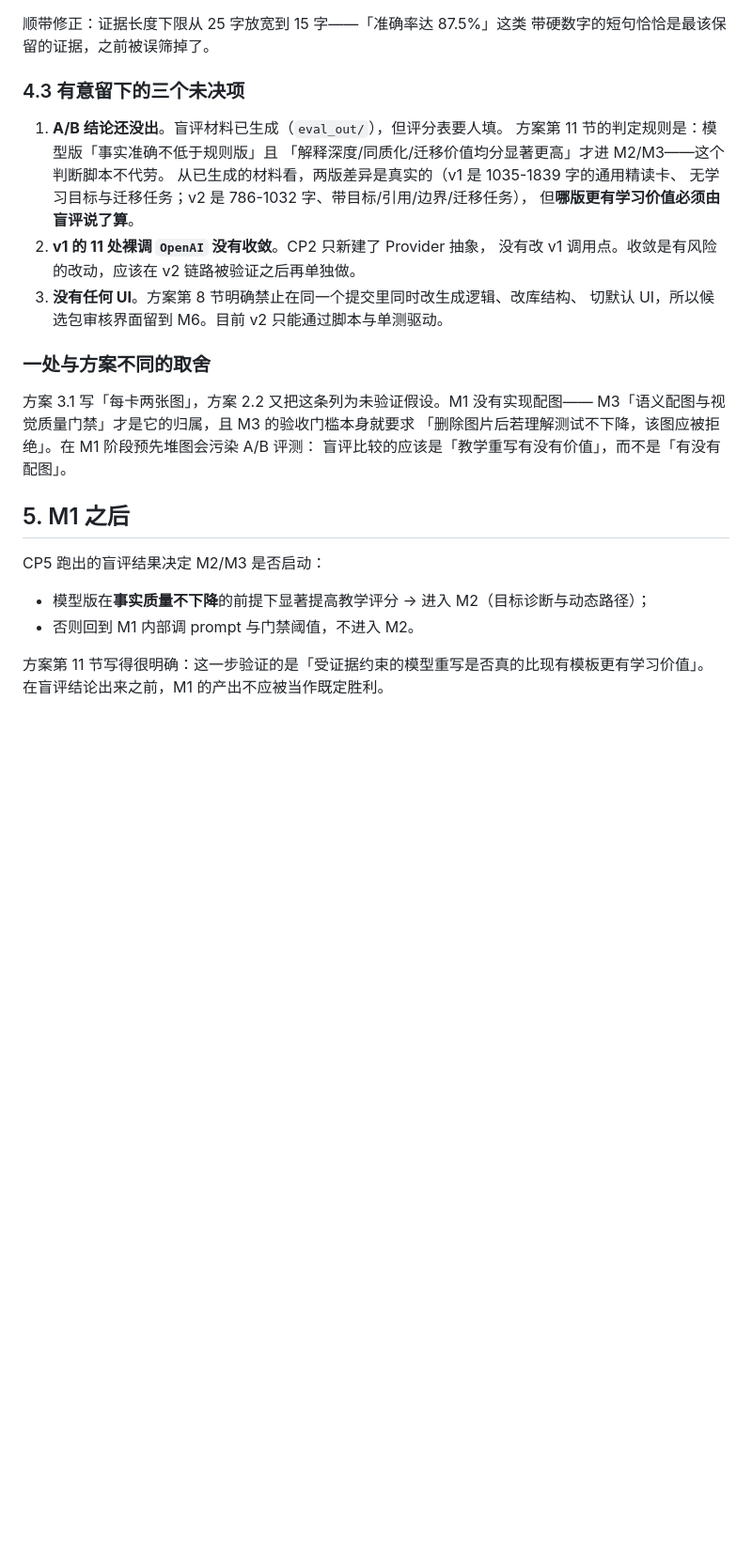
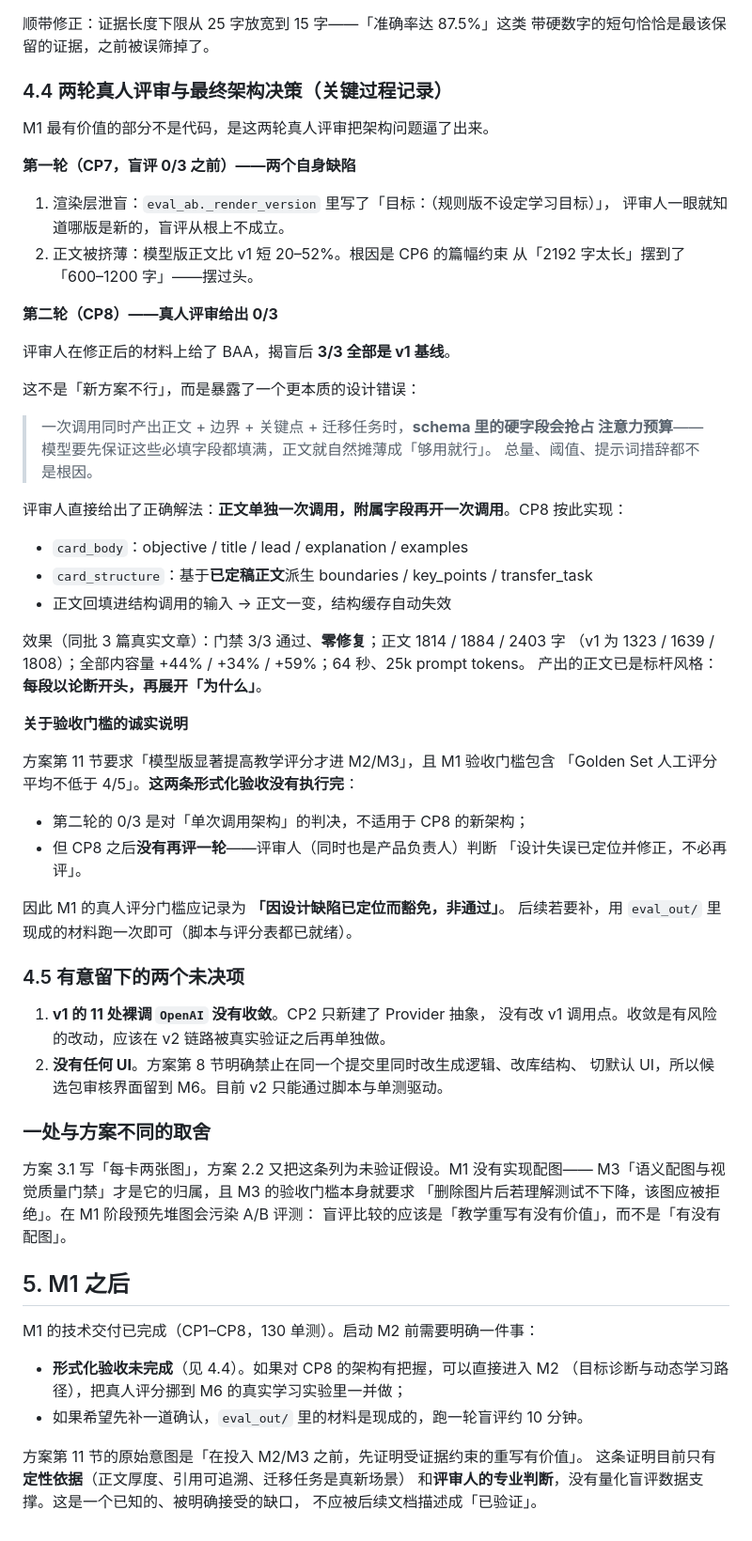
Before and after one commit to Andy021110/weizhi, a Markdown page: docs/M1检查点与执行计划.md, the part around one of its changes. Shown at 94% size. GitHub-like rendering; blank space fills up the shorter version.

Commit message:
docs: 回填 CP7/CP8 与两轮真人评审的结论
- 检查点总览补 CP7/CP8（115 / 130 单测），tag 范围更正为 cp1…cp8
- §2 补 CP6–CP8 的通过门槛——这三个是计划外新增，门槛由真实运行与
  真人评审驱动，不是事先设计的
- §4.4 新增两轮真人评审的过程记录，重点写清最终架构决策的来龙去脉：
  第一轮暴露「渲染层泄盲」与「篇幅约束摆过头」；
  第二轮真人给出 0/3，逼出真正的根因——不是总量或阈值，
  而是**一次调用里 schema 硬字段抢占了正文的注意力预算**。
  评审人直接给出了正确解法（正文一次调用、附属字段一次），CP8 按此实现。
- §4.4 同时写明验收门槛的诚实状态：方案第 11 节要求的
  「模型版显著提高教学评分才进 M2」与「Golden Set 人工评分 ≥4/5」
  两条**未执行完**，记录为「因设计缺陷已定位而豁免，非通过」，
  不得被后续文档描述成「已验证」。
- §5 更新 M1 之后的选项：直接进 M2（把真人评分挪到 M6 实验），
  或用现成材料补一轮 10 分钟盲评。

```diff
--- a/docs/M1检查点与执行计划.md
+++ b/docs/M1检查点与执行计划.md
@@ -200,17 +220,54 @@ DeepSeek Key 后，用 3 篇真实文章（HuggingFace Blog / 宝玉的博客 /
 顺带修正：证据长度下限从 25 字放宽到 15 字——「准确率达 87.5%」这类
 带硬数字的短句恰恰是最该保留的证据，之前被误筛掉了。
 
-### 4.3 有意留下的三个未决项
+### 4.4 两轮真人评审与最终架构决策（关键过程记录）
 
-1. **A/B 结论还没出**。盲评材料已生成（`eval_out/`），但评分表要人填。
-   方案第 11 节的判定规则是：模型版「事实准确不低于规则版」且
-   「解释深度/同质化/迁移价值均分显著更高」才进 M2/M3——这个判断脚本不代劳。
-   从已生成的材料看，两版差异是真实的（v1 是 1035-1839 字的通用精读卡、
-   无学习目标与迁移任务；v2 是 786-1032 字、带目标/引用/边界/迁移任务），
-   但**哪版更有学习价值必须由盲评说了算**。
-2. **v1 的 11 处裸调 `OpenAI` 没有收敛**。CP2 只新建了 Provider 抽象，
-   没有改 v1 调用点。收敛是有风险的改动，应该在 v2 链路被验证之后再单独做。
-3. **没有任何 UI**。方案第 8 节明确禁止在同一个提交里同时改生成逻辑、改库结构、
+M1 最有价值的部分不是代码，是这两轮真人评审把架构问题逼了出来。
+
+**第一轮（CP7，盲评 0/3 之前）——两个自身缺陷**
+
+1. 渲染层泄盲：`eval_ab._render_version` 里写了「目标：（规则版不设定学习目标）」，
+   评审人一眼就知道哪版是新的，盲评从根上不成立。
+2. 正文被挤薄：模型版正文比 v1 短 20–52%。根因是 CP6 的篇幅约束
+   从「2192 字太长」摆到了「600–1200 字」——摆过头。
+
+**第二轮（CP8）——真人评审给出 0/3**
+
+评审人在修正后的材料上给了 BAA，揭盲后 **3/3 全部是 v1 基线**。
+
+这不是「新方案不行」，而是暴露了一个更本质的设计错误：
+
+> 一次调用同时产出正文 + 边界 + 关键点 + 迁移任务时，**schema 里的硬字段会抢占
+> 注意力预算**——模型要先保证这些必填字段都填满，正文就自然摊薄成「够用就行」。
+> 总量、阈值、提示词措辞都不是根因。
+
+评审人直接给出了正确解法：**正文单独一次调用，附属字段再开一次调用**。CP8 按此实现：
+
+- `card_body`：objective / title / lead / explanation / examples
+- `card_structure`：基于**已定稿正文**派生 boundaries / key_points / transfer_task
+- 正文回填进结构调用的输入 → 正文一变，结构缓存自动失效
+
+效果（同批 3 篇真实文章）：门禁 3/3 通过、**零修复**；正文 1814 / 1884 / 2403 字
+（v1 为 1323 / 1639 / 1808）；全部内容量 +44% / +34% / +59%；64 秒、25k prompt tokens。
+产出的正文已是标杆风格：**每段以论断开头，再展开「为什么」**。
+
+**关于验收门槛的诚实说明**
+
+方案第 11 节要求「模型版显著提高教学评分才进 M2/M3」，且 M1 验收门槛包含
+「Golden Set 人工评分平均不低于 4/5」。**这两条形式化验收没有执行完**：
+
+- 第二轮的 0/3 是对「单次调用架构」的判决，不适用于 CP8 的新架构；
+- 但 CP8 之后**没有再评一轮**——评审人（同时也是产品负责人）判断
+  「设计失误已定位并修正，不必再评」。
+
+因此 M1 的真人评分门槛应记录为 **「因设计缺陷已定位而豁免，非通过」**。
+后续若要补，用 `eval_out/` 里现成的材料跑一次即可（脚本与评分表都已就绪）。
+
+### 4.5 有意留下的两个未决项
+
+1. **v1 的 11 处裸调 `OpenAI` 没有收敛**。CP2 只新建了 Provider 抽象，
+   没有改 v1 调用点。收敛是有风险的改动，应该在 v2 链路被真实验证之后再单独做。
+2. **没有任何 UI**。方案第 8 节明确禁止在同一个提交里同时改生成逻辑、改库结构、
    切默认 UI，所以候选包审核界面留到 M6。目前 v2 只能通过脚本与单测驱动。
 
 ### 一处与方案不同的取舍
@@ -222,10 +279,13 @@ M3「语义配图与视觉质量门禁」才是它的归属，且 M3 的验收
 
 ## 5. M1 之后
 
-CP5 跑出的盲评结果决定 M2/M3 是否启动：
+M1 的技术交付已完成（CP1–CP8，130 单测）。启动 M2 前需要明确一件事：
 
-- 模型版在**事实质量不下降**的前提下显著提高教学评分 → 进入 M2（目标诊断与动态路径）；
-- 否则回到 M1 内部调 prompt 与门禁阈值，不进入 M2。
+- **形式化验收未完成**（见 4.4）。如果对 CP8 的架构有把握，可以直接进入 M2
+  （目标诊断与动态学习路径），把真人评分挪到 M6 的真实学习实验里一并做；
+- 如果希望先补一道确认，`eval_out/` 里的材料是现成的，跑一轮盲评约 10 分钟。
 
-方案第 11 节写得很明确：这一步验证的是「受证据约束的模型重写是否真的比现有模板更有学习价值」。
-在盲评结论出来之前，M1 的产出不应被当作既定胜利。
+方案第 11 节的原始意图是「在投入 M2/M3 之前，先证明受证据约束的重写有价值」。
+这条证明目前只有**定性依据**（正文厚度、引用可追溯、迁移任务是真新场景）
+和**评审人的专业判断**，没有量化盲评数据支撑。这是一个已知的、被明确接受的缺口，
+不应被后续文档描述成「已验证」。
```
Also changed, not shown: other parts of docs/M1检查点与执行计划.md (+22 -2 lines).
